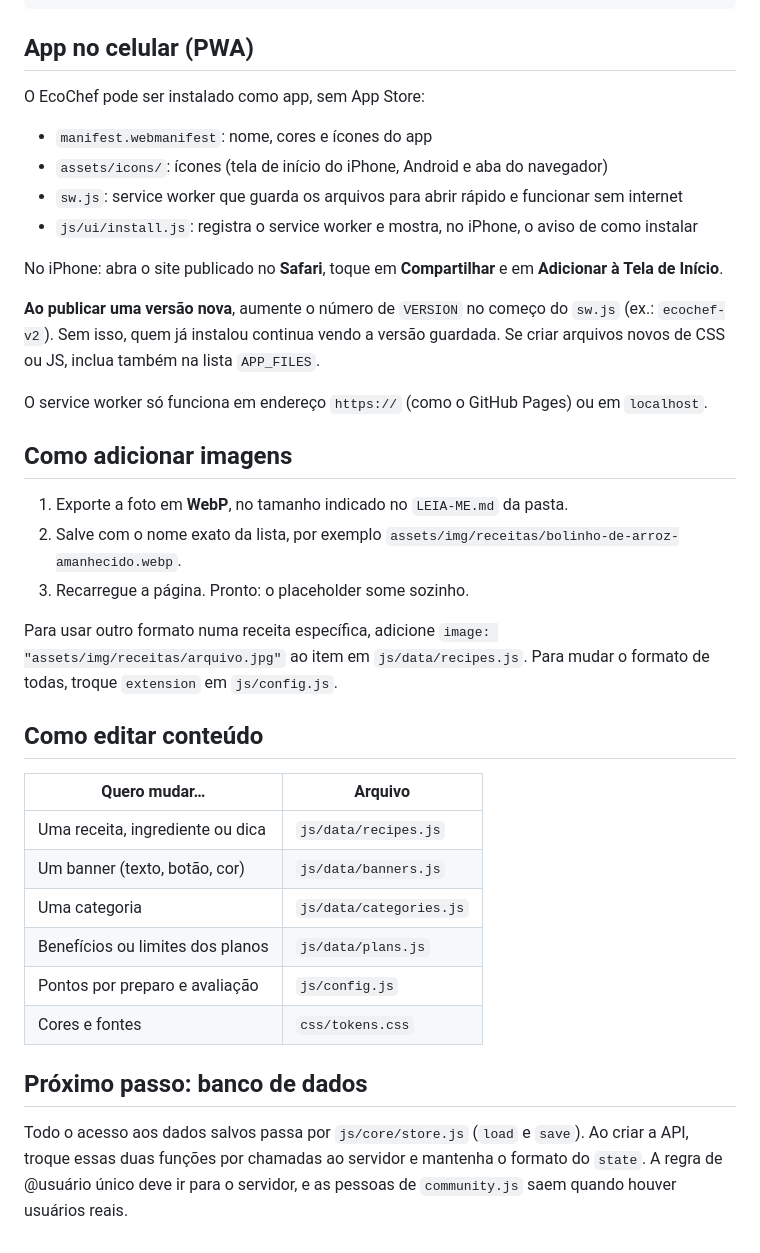
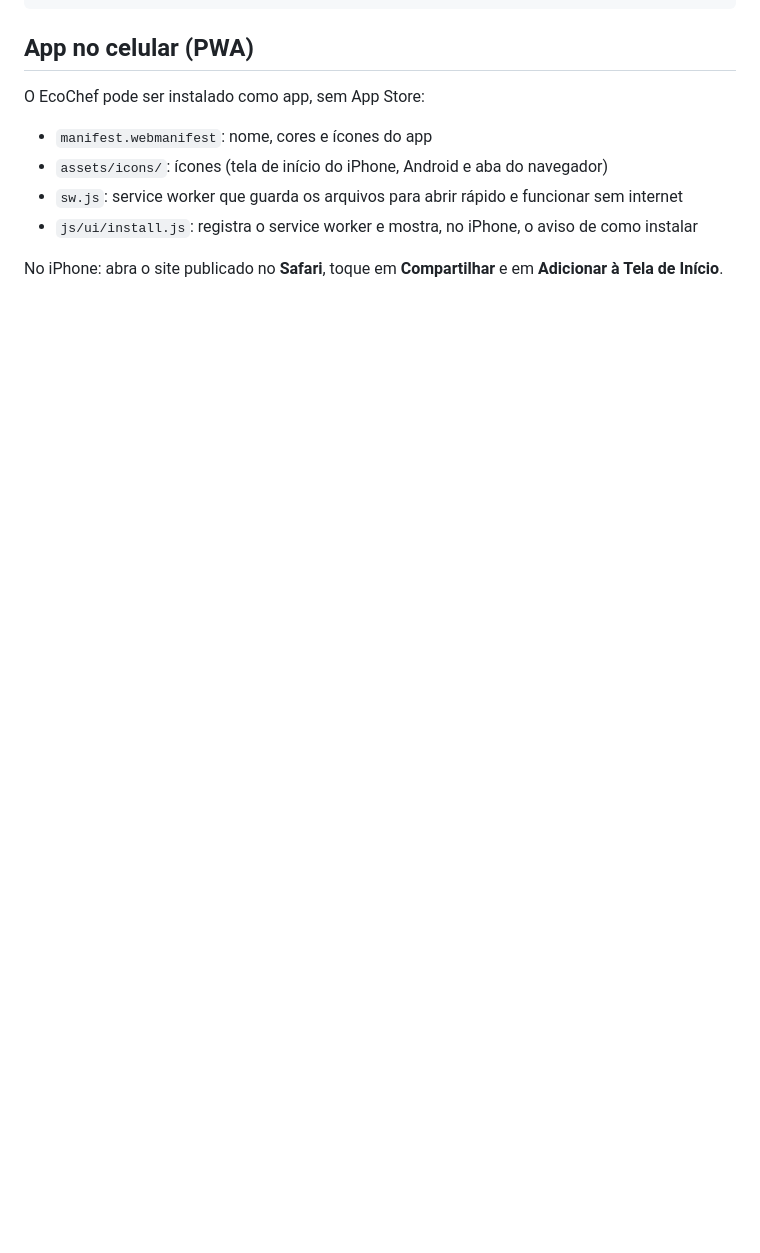
Before and after one commit to CabralCode/ecochef, a Markdown page: README.md, the part around the change. Rendered like a GitHub page; blank space fills up the shorter version.

```diff
--- a/README.md
+++ b/README.md
@@ -69,34 +69,3 @@ O EcoChef pode ser instalado como app, sem App Store:
 - `js/ui/install.js`: registra o service worker e mostra, no iPhone, o aviso de como instalar
 
 No iPhone: abra o site publicado no **Safari**, toque em **Compartilhar** e em **Adicionar à Tela de Início**.
-
-**Ao publicar uma versão nova**, aumente o número de `VERSION` no começo do `sw.js` (ex.: `ecochef-v2`).
-Sem isso, quem já instalou continua vendo a versão guardada. Se criar arquivos novos de CSS ou JS, inclua também na lista `APP_FILES`.
-
-O service worker só funciona em endereço `https://` (como o GitHub Pages) ou em `localhost`.
-
-## Como adicionar imagens
-
-1. Exporte a foto em **WebP**, no tamanho indicado no `LEIA-ME.md` da pasta.
-2. Salve com o nome exato da lista, por exemplo `assets/img/receitas/bolinho-de-arroz-amanhecido.webp`.
-3. Recarregue a página. Pronto: o placeholder some sozinho.
-
-Para usar outro formato numa receita específica, adicione `image: "assets/img/receitas/arquivo.jpg"` ao item em `js/data/recipes.js`.
-Para mudar o formato de todas, troque `extension` em `js/config.js`.
-
-## Como editar conteúdo
-
-| Quero mudar… | Arquivo |
-|---|---|
-| Uma receita, ingrediente ou dica | `js/data/recipes.js` |
-| Um banner (texto, botão, cor) | `js/data/banners.js` |
-| Uma categoria | `js/data/categories.js` |
-| Benefícios ou limites dos planos | `js/data/plans.js` |
-| Pontos por preparo e avaliação | `js/config.js` |
-| Cores e fontes | `css/tokens.css` |
-
-## Próximo passo: banco de dados
-
-Todo o acesso aos dados salvos passa por `js/core/store.js` (`load` e `save`).
-Ao criar a API, troque essas duas funções por chamadas ao servidor e mantenha o formato do `state`.
-A regra de @usuário único deve ir para o servidor, e as pessoas de `community.js` saem quando houver usuários reais.
```
